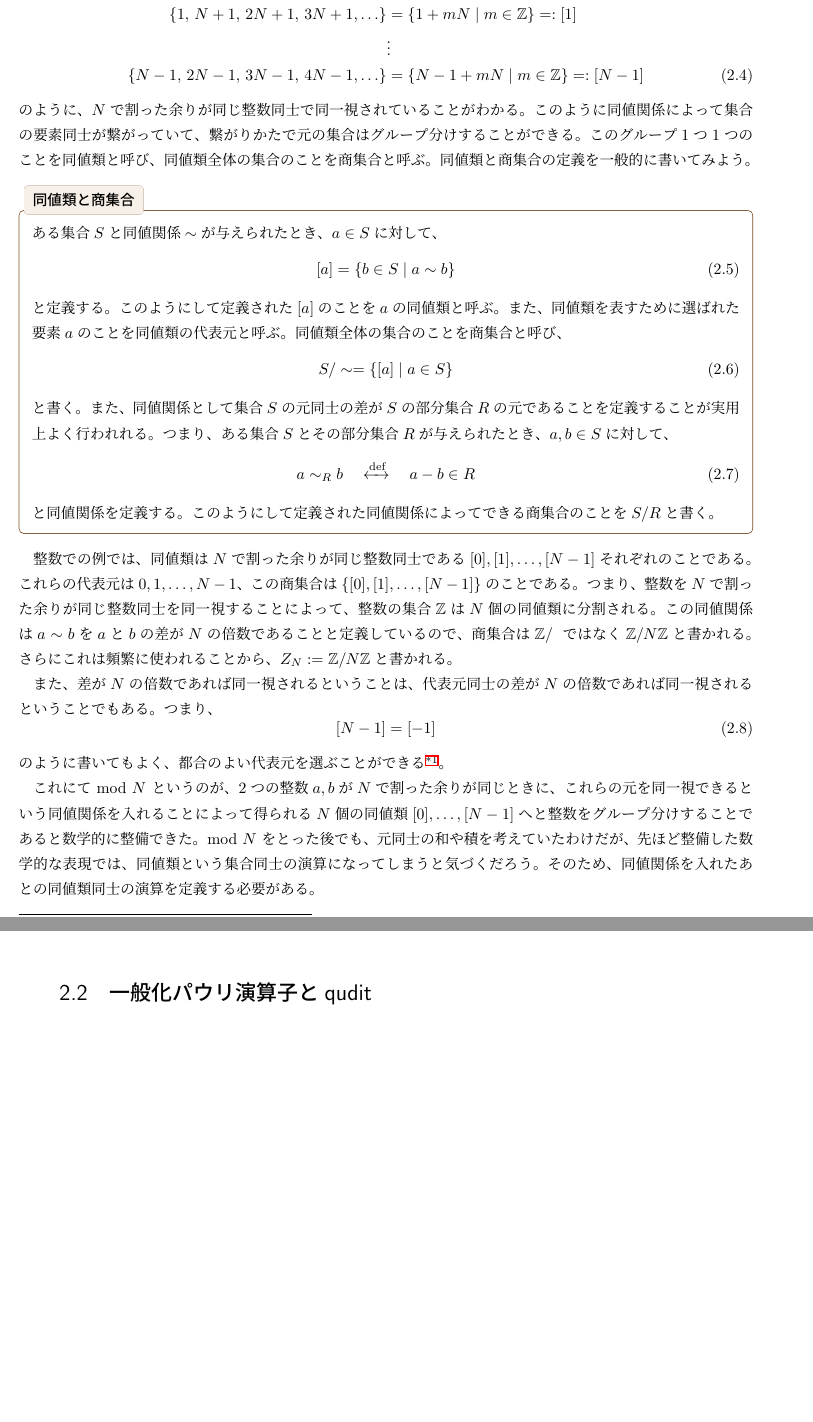
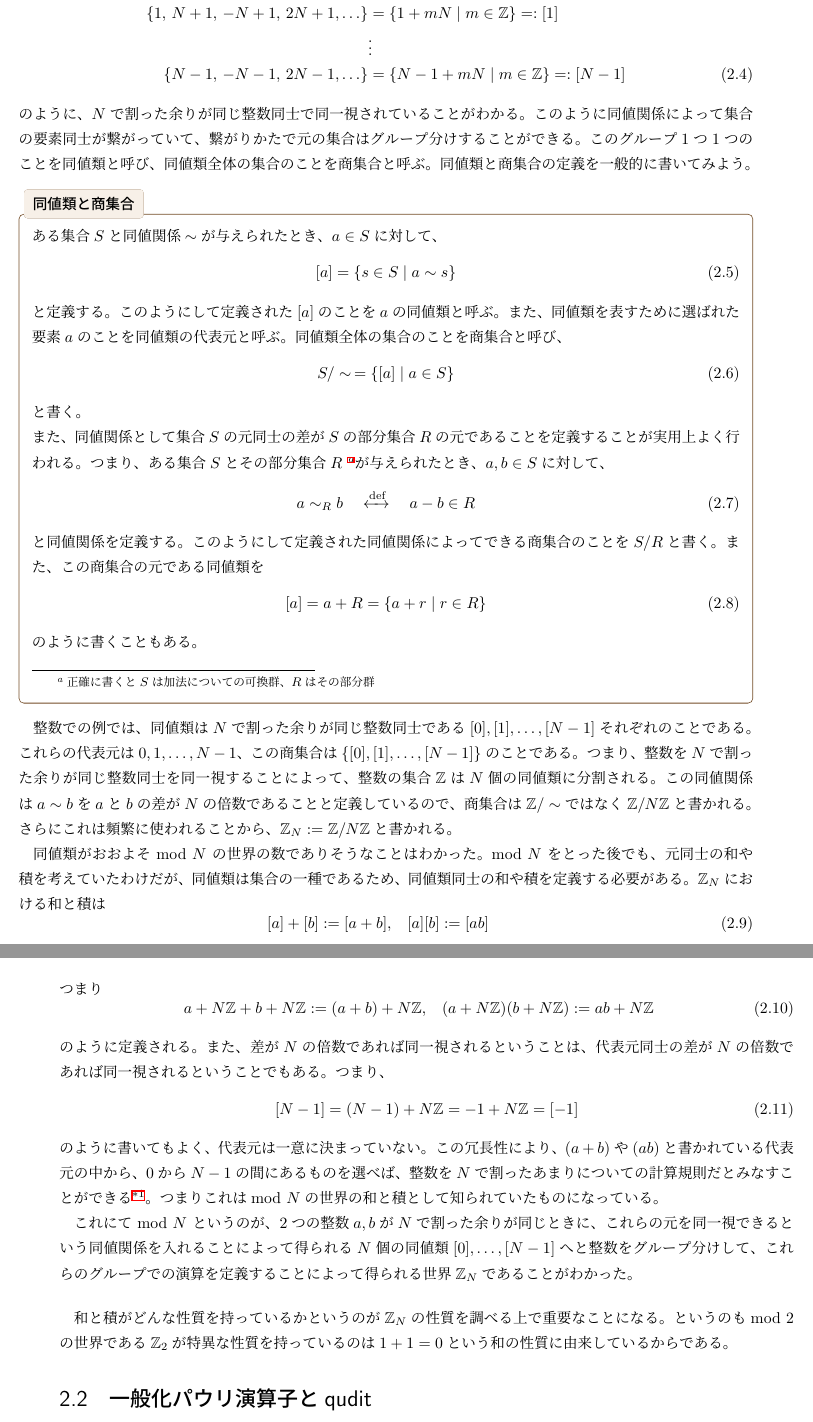
Before and after one commit to xiang-gong3944/b_thesis_fracton, a LaTeX book (master.tex, which reads chapter/02_generalized_pauli.tex): two parts of pages 22 and 23 of 25, joined at a grey line, cut so that both start at the same text, the shorter picture padded with empty space. Compiled offline with upLaTeX and dvipdfmx.

Commit message:
2026-03-04 版

```diff
--- a/chapter/02_generalized_pauli.tex
+++ b/chapter/02_generalized_pauli.tex
@@ -78,6 +77,7 @@ mod \(N\) の世界の数学的な定義のため、すこし回り道をしよ
-    \{1,\, N+1,\,2N+1,\, 3N+1, \ldots\}&=\{1+mN\mid m\in \mathbb{Z}\}=:[1]\\
+    \{0,\, N,\,-N,\, 2N, \ldots\}&=\{mN\mid m\in \mathbb{Z}\}=:[0]\\
+    \{1,\, N+1,\,-N+1,\, 2N+1, \ldots\}&=\{1+mN\mid m\in \mathbb{Z}\}=:[1]\\
     &\vdots \\
-    \{N-1,\, 2N-1,\,3N-1,\,4N-1, \ldots\}&=\{N-1+mN\mid m\in \mathbb{Z}\}=:[N-1]
+    \{N-1,\, -N-1,\,2N-1, \ldots\}&=\{N-1+mN\mid m\in \mathbb{Z}\}=:[N-1]
 \end{aligned}\end{equation}
 のように、\(N\)で割った余りが同じ整数同士で同一視されていることがわかる。
 このように同値関係によって集合の要素同士が繋がっていて、
@@ -88,23 +88,31 @@ mod \(N\) の世界の数学的な定義のため、すこし回り道をしよ
 \begin{NoteBox}[title=同値類と商集合]{}
     ある集合\(S\)と同値関係\(\sim\)が与えられたとき、\(a\in S\)に対して、
     \begin{equation}\begin{aligned}[b]
-        [a] = \{b\in S \mid a \sim b\}
+        [a] = \{s\in S \mid a \sim s\}
     \end{aligned}\end{equation}
     と定義する。このようにして定義された\([a]\)のことを\(a\)の同値類と呼ぶ。
     また、同値類を表すために選ばれた要素\(a\)のことを同値類の代表元と呼ぶ。
     同値類全体の集合のことを商集合と呼び、
     \begin{equation}\begin{aligned}[b]
-        S/\sim = \{[a] \mid a\in S\}
+        S/\sim\, = \{[a] \mid a\in S\}
     \end{aligned}\end{equation}
     と書く。
+
     また、同値関係として集合\(S\)の元同士の差が
-    \(S\)の部分集合\(R\)の元であることを定義することが実用上よく行われれる。
-    つまり、ある集合\(S\)とその部分集合\(R\)が与えられたとき、\(a,b\in S\)に対して、
+    \(S\)の部分集合\(R\)の元であることを定義することが実用上よく行われる。
+    つまり、ある集合\(S\)とその部分集合\(R\)
+    \footnote{正確に書くと\(S\)は加法についての可換群、\(R\)はその部分群}
+    が与えられたとき、\(a,b\in S\)に対して、
     \begin{equation}\begin{aligned}[b]
         a \sim_R b \quad \xleftrightarrow{\text{def}} \quad a - b \in R
     \end{aligned}\end{equation}
     と同値関係を定義する。
     このようにして定義された同値関係によってできる商集合のことを\(S/R\)と書く。
+    また、この商集合の元である同値類を
+    \begin{equation}\begin{aligned}[b]
+        [a] = a+R = \{a+r \mid r\in R\}
+    \end{aligned}\end{equation}
+    のように書くこともある。
 \end{NoteBox}
 
 整数での例では、同値類は\(N\)で割った余りが同じ整数同士である\([0], [1], \ldots, [N-1]\)それぞれのことである。
@@ -113,28 +121,47 @@ mod \(N\) の世界の数学的な定義のため、すこし回り道をしよ
 つまり、整数を\(N\)で割った余りが同じ整数同士を同一視することによって、
 整数の集合\(\mathbb{Z}\)は\(N\)個の同値類に分割される。
 この同値関係は\(a \sim b\)を\(a\)と\(b\)の差が\(N\)の倍数であることと定義しているので、
-商集合は\(\mathbb{Z}/~\)ではなく\(\mathbb{Z}/N\mathbb{Z}\)と書かれる。
-さらにこれは頻繁に使われることから、\(Z_N := \mathbb{Z}/N\mathbb{Z}\)と書かれる。
+商集合は\(\mathbb{Z}/\sim\)ではなく\(\mathbb{Z}/N\mathbb{Z}\)と書かれる。
+さらにこれは頻繁に使われることから、\(\mathbb{Z}_N := \mathbb{Z}/N\mathbb{Z}\)と書かれる。
 
+同値類がおおよそ mod \(N\) の世界の数でありそうなことはわかった。
+mod \(N\) をとった後でも、元同士の和や積を考えていたわけだが、
+同値類は集合の一種であるため、同値類同士の和や積を定義する必要がある。
+\(\mathbb{Z}_N\)における和と積は
+\begin{equation}\begin{aligned}[b]
+    [a]+[b] &:=[a+b], &
+    [a][b] &:=[ab]
+\end{aligned}\end{equation}
+つまり
+\begin{equation}\begin{aligned}[b]
+    a+N\mathbb{Z} + b+N\mathbb{Z} &:= (a+b)+N\mathbb{Z}, &
+    (a+N\mathbb{Z})(b+N\mathbb{Z}) &:= ab + N\mathbb{Z}
+\end{aligned}\end{equation}
+のように定義される。
 また、差が\(N\)の倍数であれば同一視されるということは、
 代表元同士の差が\(N\)の倍数であれば同一視されるということでもある。
 つまり、
 \begin{equation}\begin{aligned}[b]
-    [N-1] = [-1]
+    [N-1] = (N-1)+ N\mathbb{Z} = -1 +N\mathbb{Z} = [-1]
 \end{aligned}\end{equation}
-のように書いてもよく、
-都合のよい代表元を選ぶことができる
-\footnote{この都合の良い代表元を選んでもよいというのは、数学の専門用語である "Well-defined" であるという意味である。
+のように書いてもよく、代表元は一意に決まっていない。
+この冗長性により、\((a+b)\)や\((ab)\)と書かれている代表元の中から、
+0から\(N-1\)の間にあるものを選べば、整数を\(N\)で割ったあまりについての計算規則だとみなすことができる
+\footnote{この都合の良い代表元を選んでもよいというのは、数学の専門用語である "well-defined" であるという意味である。
 この概念はいろんな表示がありうるような対象を作った際に不整合な関係を持っていないことを示す。
 これを確認するのは本筋から外れるのでここでは行わない。}。
+つまりこれはmod \(N\)の世界の和と積として知られていたものになっている。
 
 これにて mod \(N\) というのが、
 2つの整数\(a,b\)が\(N\)で割った余りが同じときに、
 これらの元を同一視できるという同値関係を入れることによって得られる\(N\)個の同値類
-\([0],\ldots,[N-1]\)へと整数をグループ分けすることであると数学的に整備できた。
-mod \(N\) をとった後でも、元同士の和や積を考えていたわけだが、
-先ほど整備した数学的な表現では、同値類という集合同士の演算になってしまうと気づくだろう。
-そのため、同値関係を入れたあとの同値類同士の演算を定義する必要がある。
+\([0],\ldots,[N-1]\)へと整数をグループ分けして、
+これらのグループでの演算を定義することによって得られる世界\(\mathbb{Z}_N\)であることがわかった。
+
+\bigskip
+和と積がどんな性質を持っているかというのが
+\(\mathbb{Z}_N\)の性質を調べる上で重要なことになる。
+というのもmod 2の世界である\(\mathbb{Z}_2\)が特異な性質を持っているのは\(1+1=0\)という和の性質に由来しているからである。
 
 
 
```
Also changed, not shown: chapter/out/02_generalized_pauli.pdf, out/master.pdf, chapter/02_generalized_pauli.tex (9 more changed lines).
